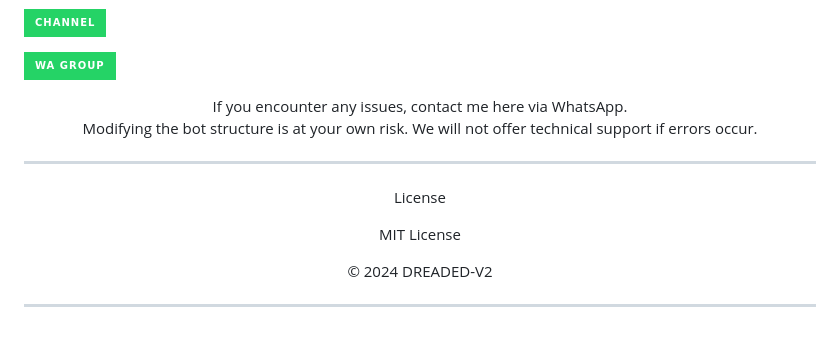
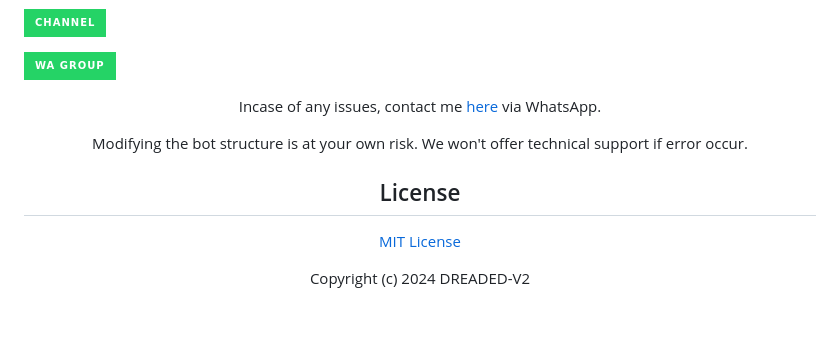
Before and after one commit to Fortunatusmokaya/dreaded-v2, a Markdown page: README.md, the part around one of its changes. Drawn GitHub-style; badges without logos.

```diff
--- a/README.md
+++ b/README.md
@@ -130,17 +85,14 @@ Tap the WhatsApp logo below to join our channel and group for updates
     <img alt="whatsapp" src="https://img.shields.io/badge/WA GROUP-25D366?style=for-the-badge&logo=whatsapp&logoColor=white" />
   </a>
-</p>If you encounter any issues, contact me here via WhatsApp.
-
-Modifying the bot structure is at your own risk. We will not offer technical support if errors occur.
 
 
----
+Incase of any issues, contact me  [here](https://wa.me/+254114018035) via WhatsApp.
 
-License
-
-MIT License
-
-© 2024 DREADED-V2
+Modifying the bot structure is at your own risk. We won't offer technical support if error occur.
 
 
----
+## License
+
+[MIT License](https://github.com/Fortunatusmokaya/dreaded-v2/blob/main/LICENSE)
+
+Copyright (c) 2024 DREADED-V2
```
Also changed, not shown: other parts of README.md (+63 -108 lines).
